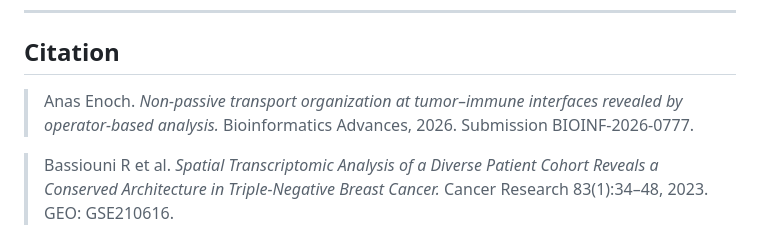
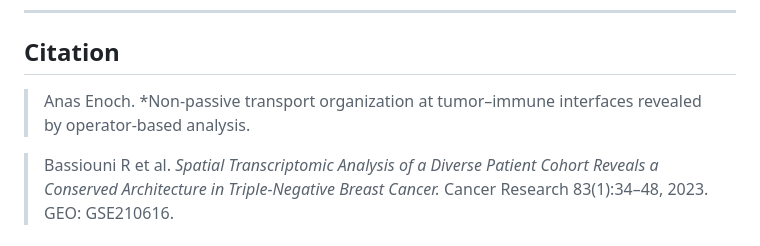
Before and after one commit to Anas-Enoch/Hodge_Laplacian_GNN, a Markdown page: README.md, the part around the change. GitHub-like rendering.

```diff
--- a/README.md
+++ b/README.md
@@ -265,6 +265,6 @@ pip install -r requirements.txt
 
 ## Citation
 
-> Anas Enoch. *Non-passive transport organization at tumor–immune interfaces revealed by operator-based analysis.* Bioinformatics Advances, 2026. Submission BIOINF-2026-0777.
+> Anas Enoch. *Non-passive transport organization at tumor–immune interfaces revealed by operator-based analysis.
 
 > Bassiouni R et al. *Spatial Transcriptomic Analysis of a Diverse Patient Cohort Reveals a Conserved Architecture in Triple-Negative Breast Cancer.* Cancer Research 83(1):34–48, 2023. GEO: GSE210616.
```
